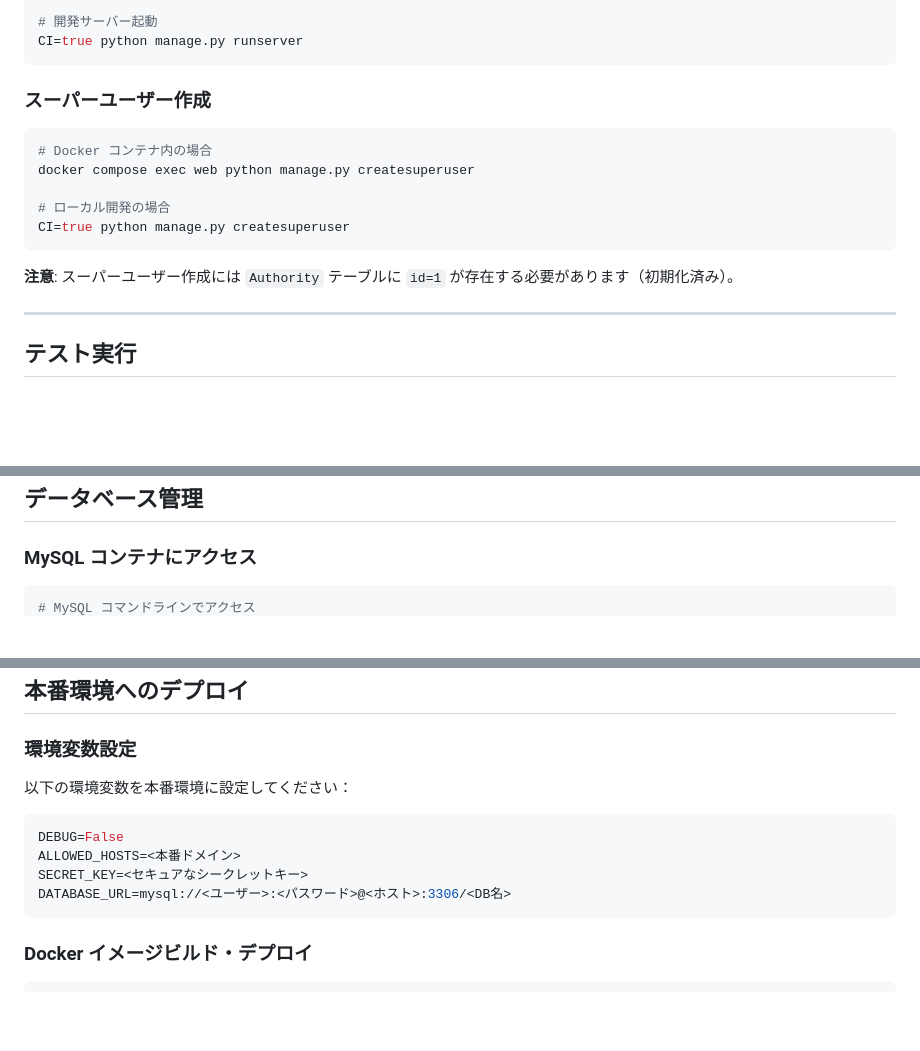
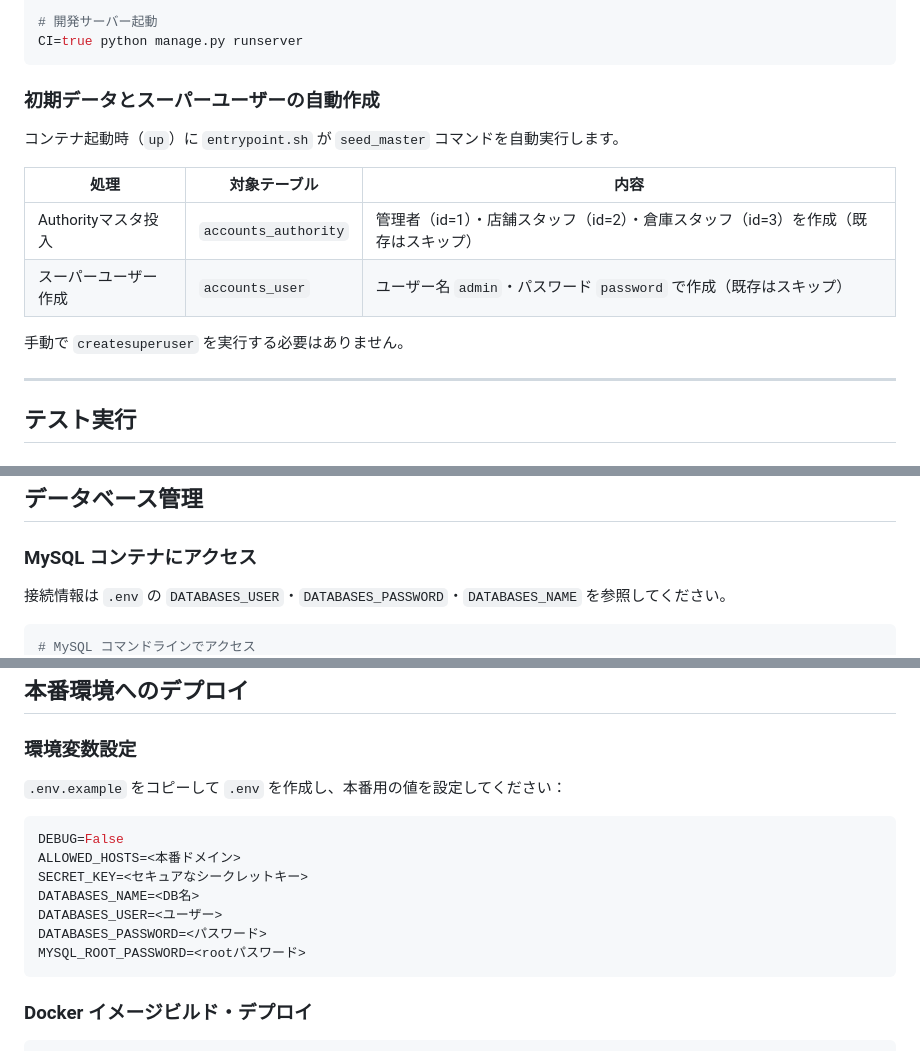
Before and after one commit to yutaArakawa/OplanTeamDevelopRoadMap, a Markdown page: README.md, 3 parts joined by grey strips. Drawn GitHub-style; blank space fills up the shorter version.

Commit message:
CLAUDE.md・README.md更新

````diff
--- a/README.md
+++ b/README.md
@@ -82,17 +82,16 @@ CI=true python manage.py migrate
 CI=true python manage.py runserver
 ```
 
-### スーパーユーザー作成
+### 初期データとスーパーユーザーの自動作成
 
-```bash
-# Docker コンテナ内の場合
-docker compose exec web python manage.py createsuperuser
+コンテナ起動時（`up`）に `entrypoint.sh` が `seed_master` コマンドを自動実行します。
 
-# ローカル開発の場合
-CI=true python manage.py createsuperuser
-```
+| 処理 | 対象テーブル | 内容 |
+|------|------------|------|
+| Authorityマスタ投入 | `accounts_authority` | 管理者（id=1）・店舗スタッフ（id=2）・倉庫スタッフ（id=3）を作成（既存はスキップ） |
+| スーパーユーザー作成 | `accounts_user` | ユーザー名 `admin`・パスワード `password` で作成（既存はスキップ） |
 
-**注意**: スーパーユーザー作成には `Authority` テーブルに `id=1` が存在する必要があります（初期化済み）。
+手動で `createsuperuser` を実行する必要はありません。
 
 ---
 
@@ -281,5 +280,7 @@ CI=true python manage.py migrate
 
 ### MySQL コンテナにアクセス
 
+接続情報は `.env` の `DATABASES_USER`・`DATABASES_PASSWORD`・`DATABASES_NAME` を参照してください。
+
 ```bash
 # MySQL コマンドラインでアクセス
@@ -365,13 +366,16 @@ docker compose exec cron cat /var/log/cron.log
 
 ### 環境変数設定
 
-以下の環境変数を本番環境に設定してください：
+`.env.example` をコピーして `.env` を作成し、本番用の値を設定してください：
 
 ```bash
 DEBUG=False
 ALLOWED_HOSTS=<本番ドメイン>
 SECRET_KEY=<セキュアなシークレットキー>
-DATABASE_URL=mysql://<ユーザー>:<パスワード>@<ホスト>:3306/<DB名>
+DATABASES_NAME=<DB名>
+DATABASES_USER=<ユーザー>
+DATABASES_PASSWORD=<パスワード>
+MYSQL_ROOT_PASSWORD=<rootパスワード>
 ```
 
 ### Docker イメージビルド・デプロイ
````
Also changed, not shown: other parts of README.md (+2 -2 lines).
